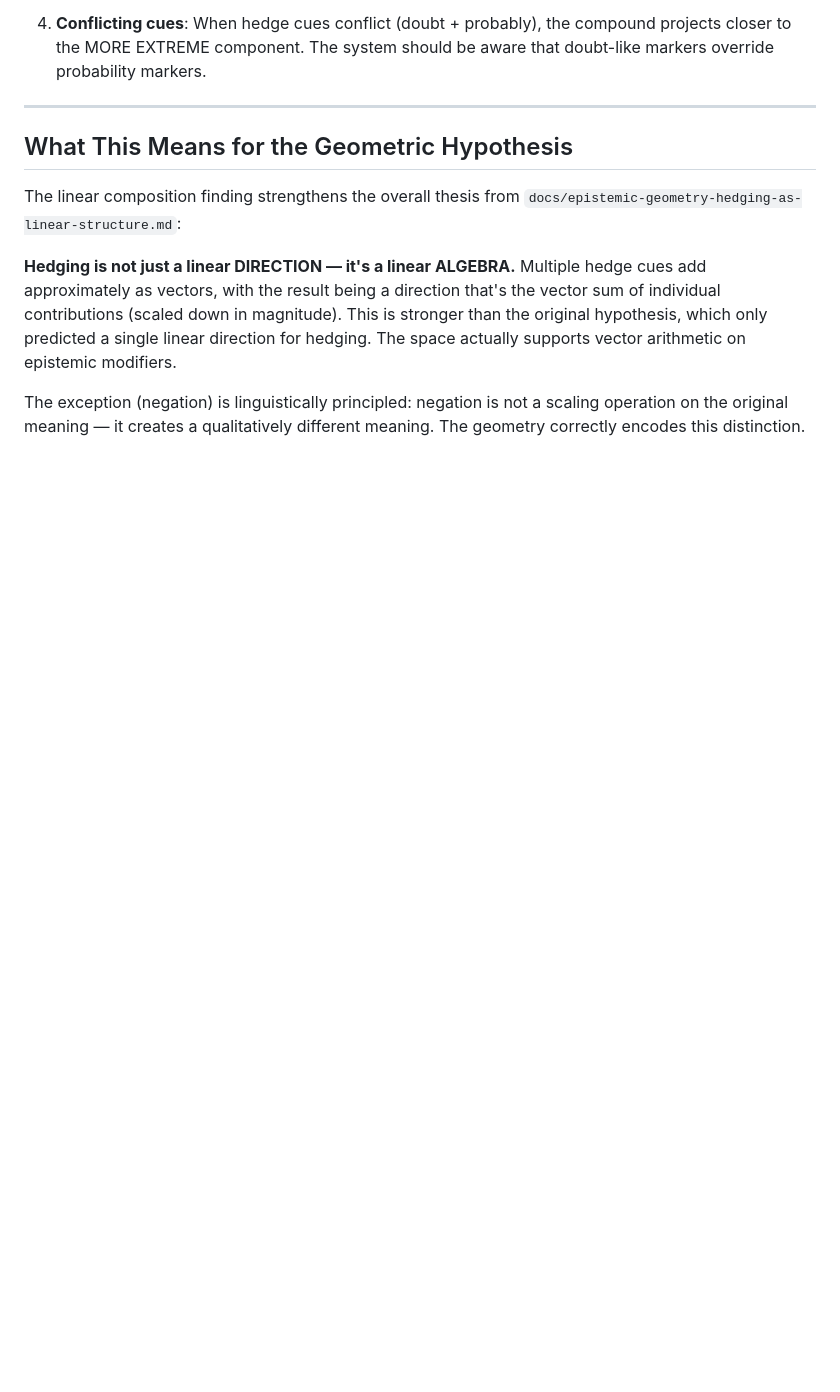
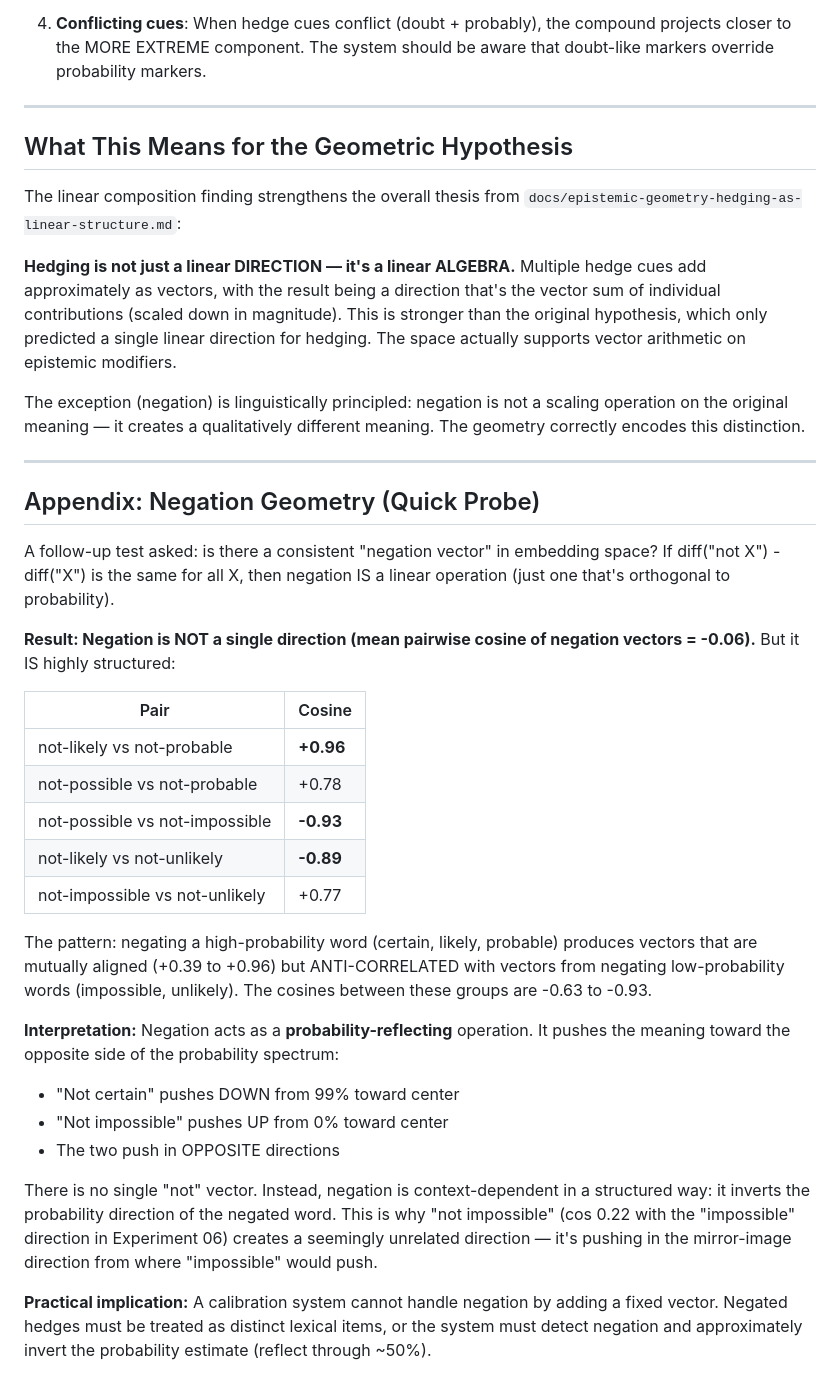
Before and after one commit to v2-io/hedge-embeddings, a Markdown page: FINDINGS-06.md, the part around the change. Drawn GitHub-style; blank space fills up the shorter version.

Commit message:
Add negation geometry probe to FINDINGS-06
Negation is not a single vector but a probability-reflecting operation:
negating high-probability words (certain, likely) pushes DOWN, while
negating low-probability words (impossible, unlikely) pushes UP.
These two directions are anti-correlated (cos -0.89 to -0.93).

Co-Authored-By: Claude Opus 4.5 <noreply@anthropic.com>

```diff
--- a/FINDINGS-06.md
+++ b/FINDINGS-06.md
@@ -145,3 +145,44 @@ on epistemic modifiers.
 The exception (negation) is linguistically principled: negation is not a
 scaling operation on the original meaning — it creates a qualitatively different
 meaning. The geometry correctly encodes this distinction.
+
+---
+
+## Appendix: Negation Geometry (Quick Probe)
+
+A follow-up test asked: is there a consistent "negation vector" in embedding
+space? If diff("not X") - diff("X") is the same for all X, then negation IS
+a linear operation (just one that's orthogonal to probability).
+
+**Result: Negation is NOT a single direction (mean pairwise cosine of negation
+vectors = -0.06).** But it IS highly structured:
+
+| Pair | Cosine |
+|------|--------|
+| not-likely vs not-probable | **+0.96** |
+| not-possible vs not-probable | +0.78 |
+| not-possible vs not-impossible | **-0.93** |
+| not-likely vs not-unlikely | **-0.89** |
+| not-impossible vs not-unlikely | +0.77 |
+
+The pattern: negating a high-probability word (certain, likely, probable) produces
+vectors that are mutually aligned (+0.39 to +0.96) but ANTI-CORRELATED with
+vectors from negating low-probability words (impossible, unlikely). The cosines
+between these groups are -0.63 to -0.93.
+
+**Interpretation:** Negation acts as a **probability-reflecting** operation.
+It pushes the meaning toward the opposite side of the probability spectrum:
+- "Not certain" pushes DOWN from 99% toward center
+- "Not impossible" pushes UP from 0% toward center
+- The two push in OPPOSITE directions
+
+There is no single "not" vector. Instead, negation is context-dependent in
+a structured way: it inverts the probability direction of the negated word.
+This is why "not impossible" (cos 0.22 with the "impossible" direction in
+Experiment 06) creates a seemingly unrelated direction — it's pushing in the
+mirror-image direction from where "impossible" would push.
+
+**Practical implication:** A calibration system cannot handle negation by
+adding a fixed vector. Negated hedges must be treated as distinct lexical
+items, or the system must detect negation and approximately invert the
+probability estimate (reflect through ~50%).
```
